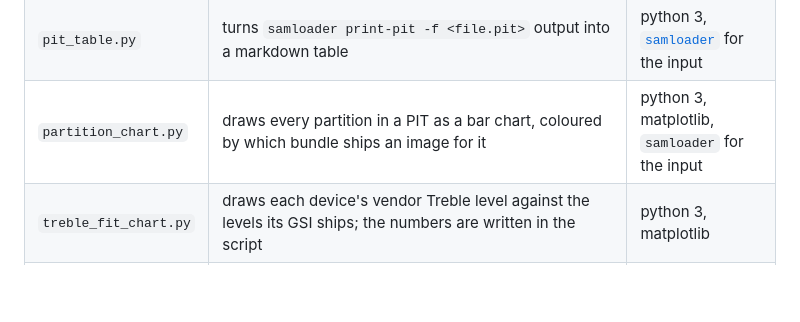
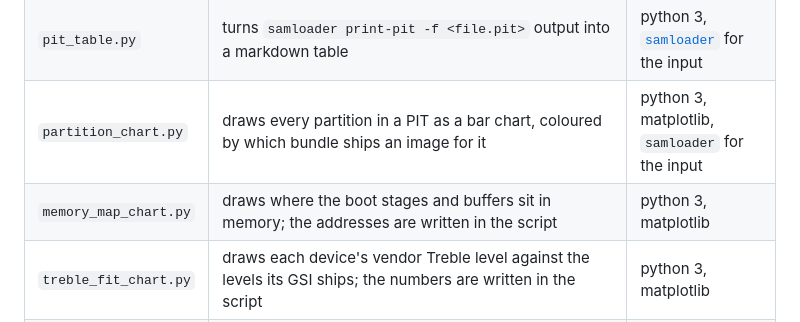
Before and after one commit to CassieFox23/tab-a8-firmware, a Markdown page: tools/README.md, the part around the change. GitHub-like rendering; blank space fills up the shorter version.

```diff
--- a/tools/README.md
+++ b/tools/README.md
@@ -7,6 +7,7 @@ small python scripts, standard library only, apart from matplotlib for the chart
 | `md5_check.py` | checks a `.tar.md5` bundle against the md5 line at its end | python 3 |
 | `pit_table.py` | turns `samloader print-pit -f <file.pit>` output into a markdown table | python 3, [`samloader`](https://github.com/topjohnwu/samloader-rs) for the input |
 | `partition_chart.py` | draws every partition in a PIT as a bar chart, coloured by which bundle ships an image for it | python 3, matplotlib, `samloader` for the input |
+| `memory_map_chart.py` | draws where the boot stages and buffers sit in memory; the addresses are written in the script | python 3, matplotlib |
 | `treble_fit_chart.py` | draws each device's vendor Treble level against the levels its GSI ships; the numbers are written in the script | python 3, matplotlib |
 | `bl_sizing.py` | sizes up the BL bundle's files: container, body hash, certificate, RSA-PSS signature check, which key names which, entropy, strings. `--plot` draws the entropy chart | python 3, matplotlib only for `--plot` |
 | `pin_base.py` | finds the load address of a raw ARM64 image: votes on pointer-minus-string offsets, then checks the ADRP page phase. `--high` looks for pointers at the top of the 64-bit space (a kernel like Trusty's), `--end N` stops before data packed in behind the code | python 3, numpy |
```
Also changed, not shown: README.md (+1 -1 lines), Tab-A8-teardown.md (+10 -0 lines), figures/memory-map.png (added), 1 other file.
